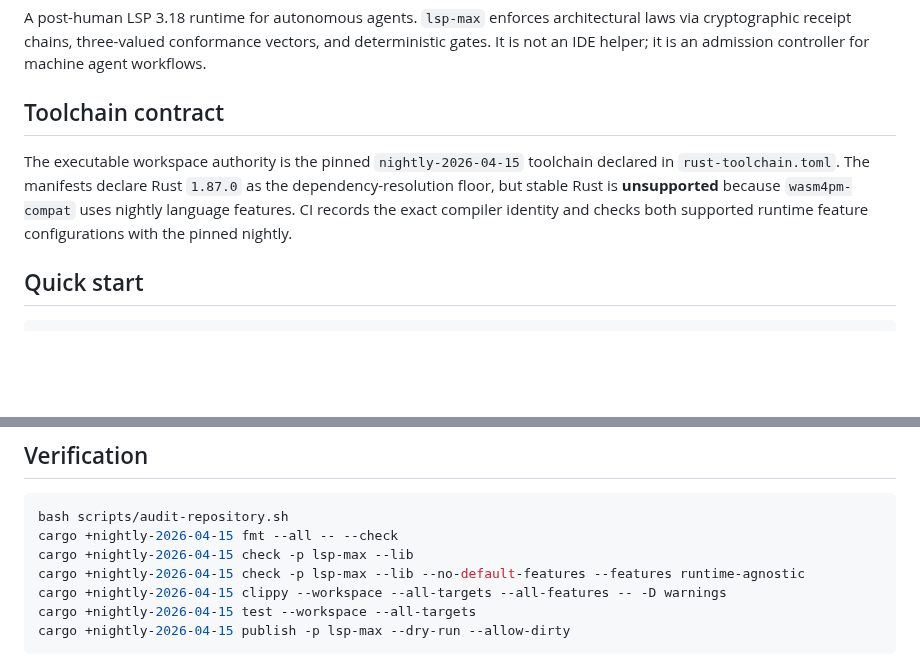
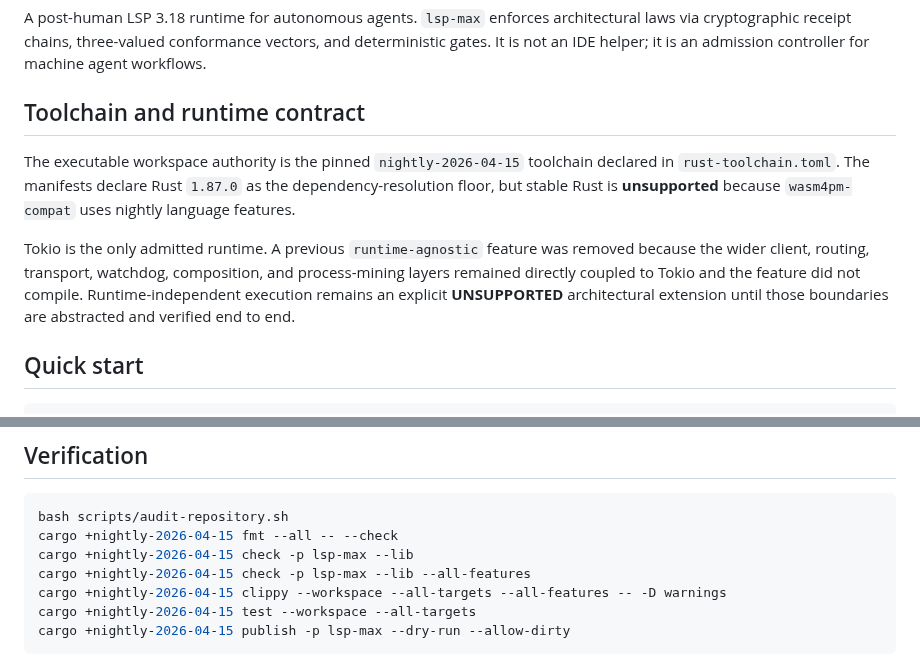
Before and after one commit to seanchatmangpt/lsp-max, a Markdown page: README.md, 2 parts joined by grey strips. GitHub-like rendering; blank space fills up the shorter version.

Commit message:
docs(runtime): state Tokio-only support and abstraction gap

```diff
--- a/README.md
+++ b/README.md
@@ -13,9 +13,11 @@
 
 A post-human LSP 3.18 runtime for autonomous agents. `lsp-max` enforces architectural laws via cryptographic receipt chains, three-valued conformance vectors, and deterministic gates. It is not an IDE helper; it is an admission controller for machine agent workflows.
 
-## Toolchain contract
+## Toolchain and runtime contract
 
-The executable workspace authority is the pinned `nightly-2026-04-15` toolchain declared in `rust-toolchain.toml`. The manifests declare Rust `1.87.0` as the dependency-resolution floor, but stable Rust is **unsupported** because `wasm4pm-compat` uses nightly language features. CI records the exact compiler identity and checks both supported runtime feature configurations with the pinned nightly.
+The executable workspace authority is the pinned `nightly-2026-04-15` toolchain declared in `rust-toolchain.toml`. The manifests declare Rust `1.87.0` as the dependency-resolution floor, but stable Rust is **unsupported** because `wasm4pm-compat` uses nightly language features.
+
+Tokio is the only admitted runtime. A previous `runtime-agnostic` feature was removed because the wider client, routing, transport, watchdog, composition, and process-mining layers remained directly coupled to Tokio and the feature did not compile. Runtime-independent execution remains an explicit **UNSUPPORTED** architectural extension until those boundaries are abstracted and verified end to end.
 
 ## Quick start
 
@@ -65,7 +67,7 @@ Extend with the `RulePackServer` trait and a TOML rule file instead of reproduci
 bash scripts/audit-repository.sh
 cargo +nightly-2026-04-15 fmt --all -- --check
 cargo +nightly-2026-04-15 check -p lsp-max --lib
-cargo +nightly-2026-04-15 check -p lsp-max --lib --no-default-features --features runtime-agnostic
+cargo +nightly-2026-04-15 check -p lsp-max --lib --all-features
 cargo +nightly-2026-04-15 clippy --workspace --all-targets --all-features -- -D warnings
 cargo +nightly-2026-04-15 test --workspace --all-targets
 cargo +nightly-2026-04-15 publish -p lsp-max --dry-run --allow-dirty
```
